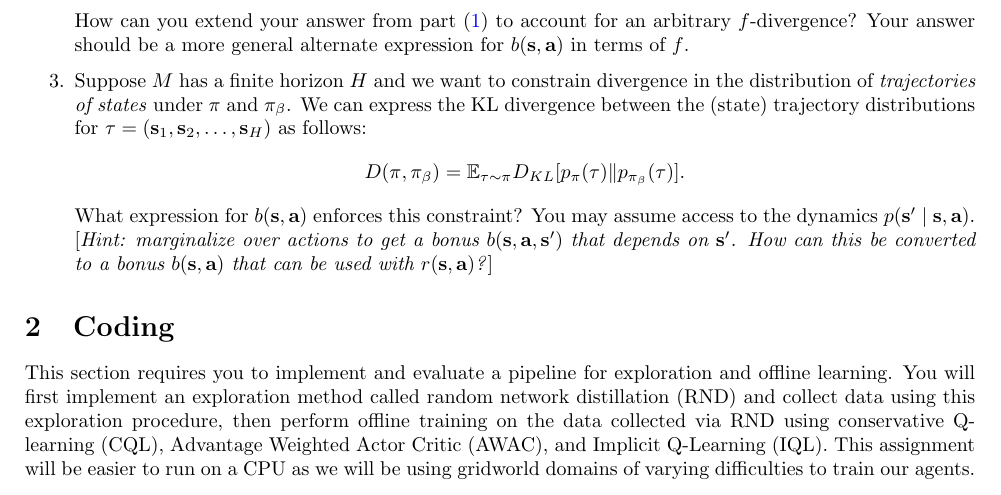
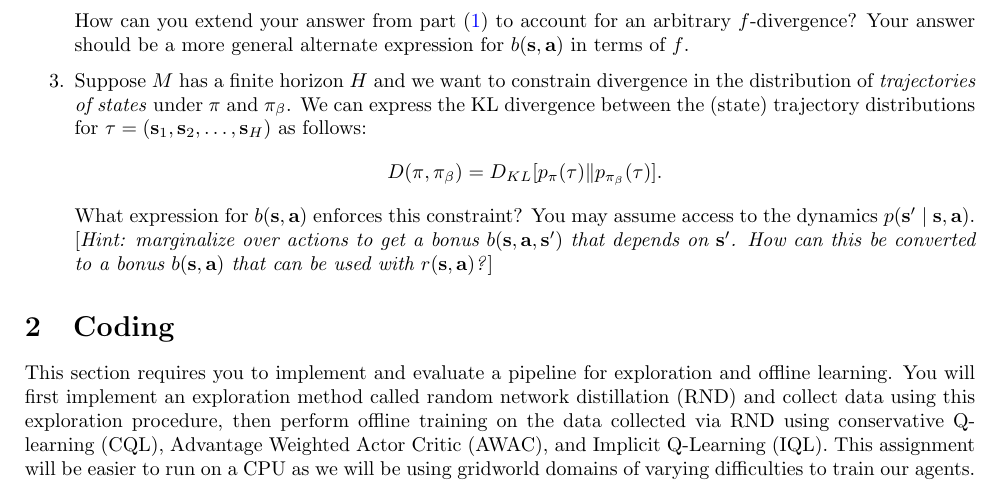
Before and after one commit to berkeleydeeprlcourse/homework_fall2023, a LaTeX problem sheet (hw5/template/hw5.tex): part of page 2 of 7, cut so that both start at the same text. Compiled offline with pdfLaTeX.

Commit message:
fix notation in hw5

```diff
--- a/hw5/template/hw5.tex
+++ b/hw5/template/hw5.tex
@@ -121,7 +121,7 @@ You may also assume access to the distributions $\pi(\a\mid\s)$ and $\pib(\a\mid
    	How can you extend your answer from part (\ref{q:kl}) to account for an arbitrary $f$-divergence? Your answer should be a more general alternate expression for $b(\s,\a)$ in terms of $f$.
 	\item Suppose $M$ has a finite horizon $H$ and we want to constrain divergence in the distribution of \emph{trajectories of states} under $\pi$ and $\pib$. We can express the KL divergence between the (state) trajectory distributions for $\tau=(\s_1,\s_2,\ldots,\s_H)$ as follows:
 	\begin{align*}
-	    D(\pi,\pib)&=\E_{\tau\sim\pi}D_{KL}[p_{\pi}(\tau)\|p_{\pib}(\tau)].
+	    D(\pi,\pib)&=D_{KL}[p_{\pi}(\tau)\|p_{\pib}(\tau)].
    	\end{align*}
    	What expression for $b(\s,\a)$ enforces this constraint? You may assume access to the dynamics $p(\s'\mid\s,\a)$. [\emph{Hint: marginalize over actions to get a bonus $b(\s,\a,\s')$ that depends on $\s'$. How can this be converted to a bonus $b(\s,\a)$ that can be used with $r(\s,\a)$?}]
 
```
